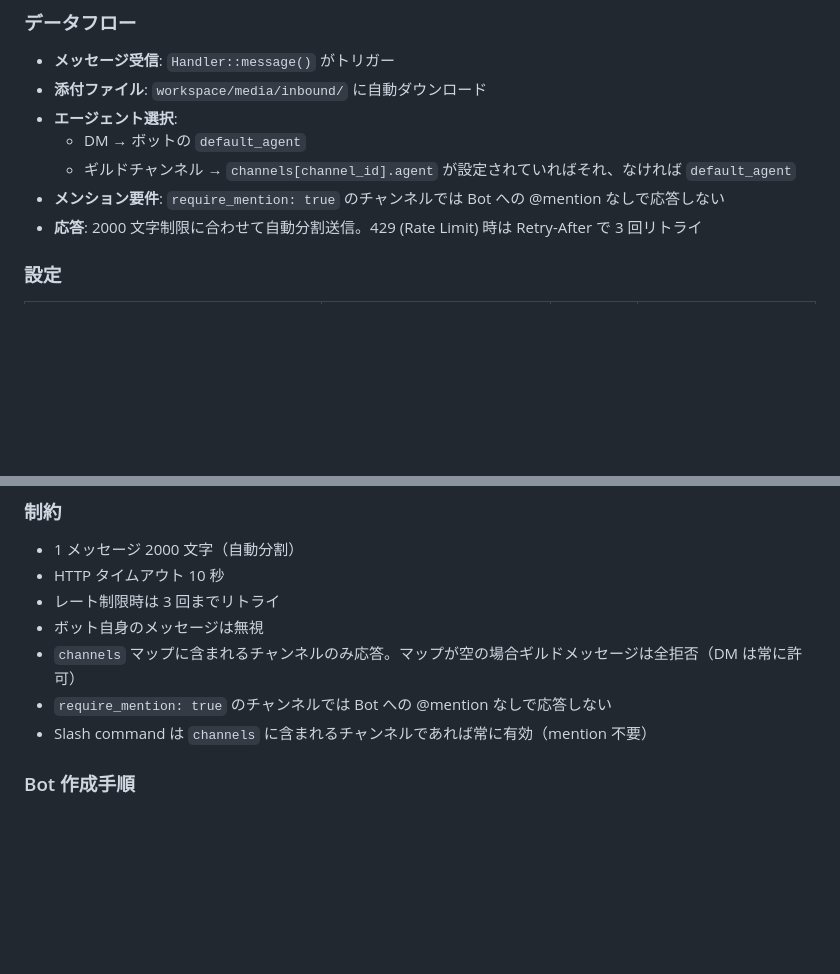
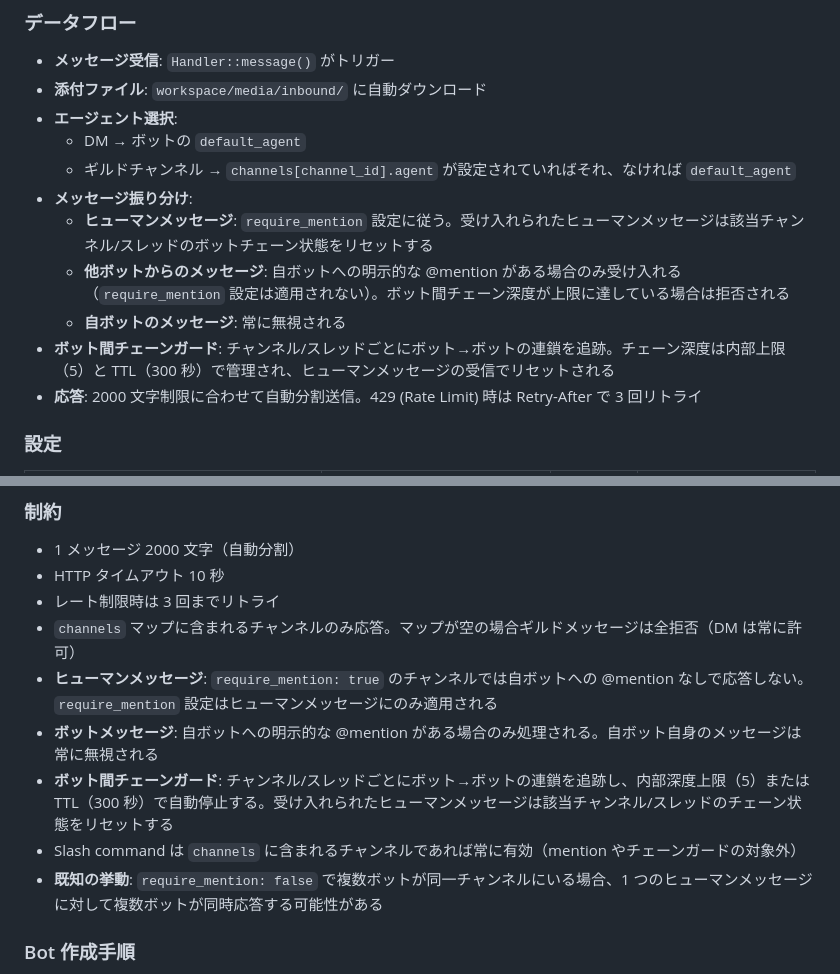
Before and after one commit to endo-ly/egopulse, a Markdown page: docs/channels.md, 2 parts joined by grey strips. Drawn GitHub-style; blank space fills up the shorter version.

Commit message:
docs: document Discord bot chain guard behavior

```diff
--- a/docs/channels.md
+++ b/docs/channels.md
@@ -100,7 +100,11 @@ WebSocket (`/ws`) と SSE (`/api/stream`) の 2 種類のストリーミング
 - **エージェント選択**:
   - DM → ボットの `default_agent`
   - ギルドチャンネル → `channels[channel_id].agent` が設定されていればそれ、なければ `default_agent`
-- **メンション要件**: `require_mention: true` のチャンネルでは Bot への @mention なしで応答しない
+- **メッセージ振り分け**:
+  - **ヒューマンメッセージ**: `require_mention` 設定に従う。受け入れられたヒューマンメッセージは該当チャンネル/スレッドのボットチェーン状態をリセットする
+  - **他ボットからのメッセージ**: 自ボットへの明示的な @mention がある場合のみ受け入れる（`require_mention` 設定は適用されない）。ボット間チェーン深度が上限に達している場合は拒否される
+  - **自ボットのメッセージ**: 常に無視される
+- **ボット間チェーンガード**: チャンネル/スレッドごとにボット→ボットの連鎖を追跡。チェーン深度は内部上限（5）と TTL（300 秒）で管理され、ヒューマンメッセージの受信でリセットされる
 - **応答**: 2000 文字制限に合わせて自動分割送信。429 (Rate Limit) 時は Retry-After で 3 回リトライ
 
 ### 設定
@@ -126,10 +130,12 @@ WebSocket (`/ws`) と SSE (`/api/stream`) の 2 種類のストリーミング
 - 1 メッセージ 2000 文字（自動分割）
 - HTTP タイムアウト 10 秒
 - レート制限時は 3 回までリトライ
-- ボット自身のメッセージは無視
 - `channels` マップに含まれるチャンネルのみ応答。マップが空の場合ギルドメッセージは全拒否（DM は常に許可）
-- `require_mention: true` のチャンネルでは Bot への @mention なしで応答しない
-- Slash command は `channels` に含まれるチャンネルであれば常に有効（mention 不要）
+- **ヒューマンメッセージ**: `require_mention: true` のチャンネルでは自ボットへの @mention なしで応答しない。`require_mention` 設定はヒューマンメッセージにのみ適用される
+- **ボットメッセージ**: 自ボットへの明示的な @mention がある場合のみ処理される。自ボット自身のメッセージは常に無視される
+- **ボット間チェーンガード**: チャンネル/スレッドごとにボット→ボットの連鎖を追跡し、内部深度上限（5）または TTL（300 秒）で自動停止する。受け入れられたヒューマンメッセージは該当チャンネル/スレッドのチェーン状態をリセットする
+- Slash command は `channels` に含まれるチャンネルであれば常に有効（mention やチェーンガードの対象外）
+- **既知の挙動**: `require_mention: false` で複数ボットが同一チャンネルにいる場合、1 つのヒューマンメッセージに対して複数ボットが同時応答する可能性がある
 
 ### Bot 作成手順
 
```
